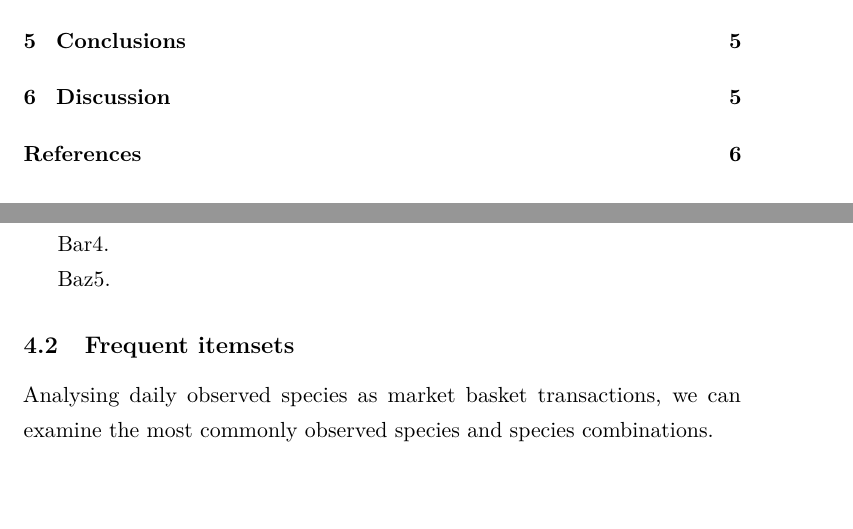
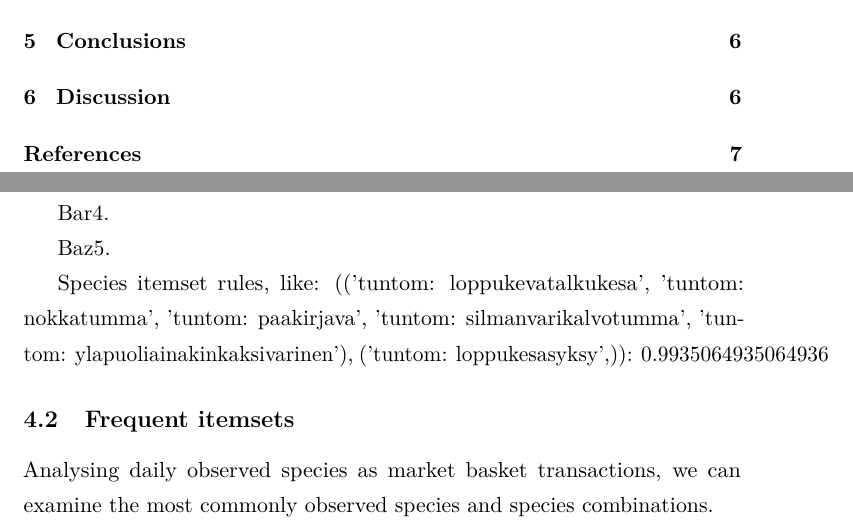
Before and after one commit to razz0/DataMiningProject, a LaTeX document (report/report.tex): two parts of pages 3 and 7 of 10, joined at a grey line, cut so that both start at the same text, the shorter picture padded with empty space. Compiled offline with pdfLaTeX.

Commit message:
Add species itemset rule

```diff
--- a/report/report.tex
+++ b/report/report.tex
@@ -205,6 +205,8 @@ Baz\ref{fig: phacar_weeks}.
 \end{figure}
 
 
+Species itemset rules, like: {(('tuntom: loppukevatalkukesa', 'tuntom: nokkatumma', 'tuntom: paakirjava', 'tuntom: silmanvarikalvotumma', 'tuntom: ylapuoliainakinkaksivarinen'), ('tuntom: loppukesasyksy',)): 0.9935064935064936}
+
 \subsection{Frequent itemsets}
 %%%%%%%%%%%%%%%%%%%
 
```
